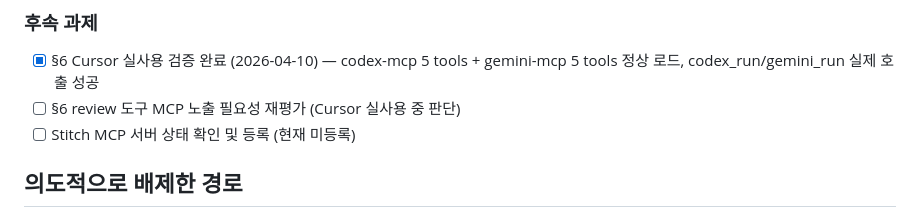
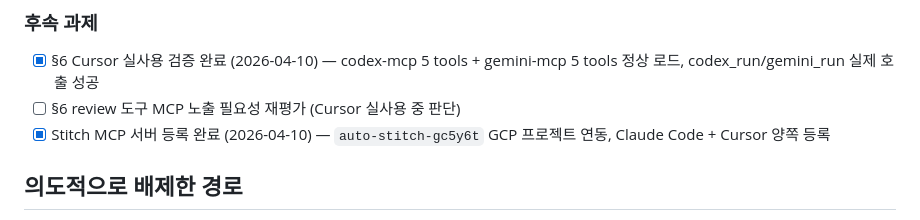
Before and after one commit to lumatic2/agent-orchestration, a Markdown page: docs/orchestration-roadmap.md, the part around the change. Rendered like a GitHub page.

Commit message:
docs(roadmap): Stitch MCP 등록 완료 + 새 컴퓨터 환경 세팅 마무리
- Stitch MCP: Claude Code + Cursor 양쪽 등록 (auto-stitch-gc5y6t)
- Cursor 설치 + MCP 검증 완료 (codex/gemini/stitch 3서버)
- gcloud SDK 설치 + 인증 완료
- 인프라 구축 단계 → 결과물 생산 단계 전환

Co-Authored-By: Claude Opus 4.6 (1M context) <noreply@anthropic.com>

```diff
--- a/docs/orchestration-roadmap.md
+++ b/docs/orchestration-roadmap.md
@@ -152,7 +152,7 @@ MCP Server (범용 저수준 인터페이스)
 
 - [x] §6 Cursor 실사용 검증 완료 (2026-04-10) — codex-mcp 5 tools + gemini-mcp 5 tools 정상 로드, codex_run/gemini_run 실제 호출 성공
 - [ ] §6 review 도구 MCP 노출 필요성 재평가 (Cursor 실사용 중 판단)
-- [ ] Stitch MCP 서버 상태 확인 및 등록 (현재 미등록)
+- [x] Stitch MCP 서버 등록 완료 (2026-04-10) — `auto-stitch-gc5y6t` GCP 프로젝트 연동, Claude Code + Cursor 양쪽 등록
 
 ## 의도적으로 배제한 경로
 
```
